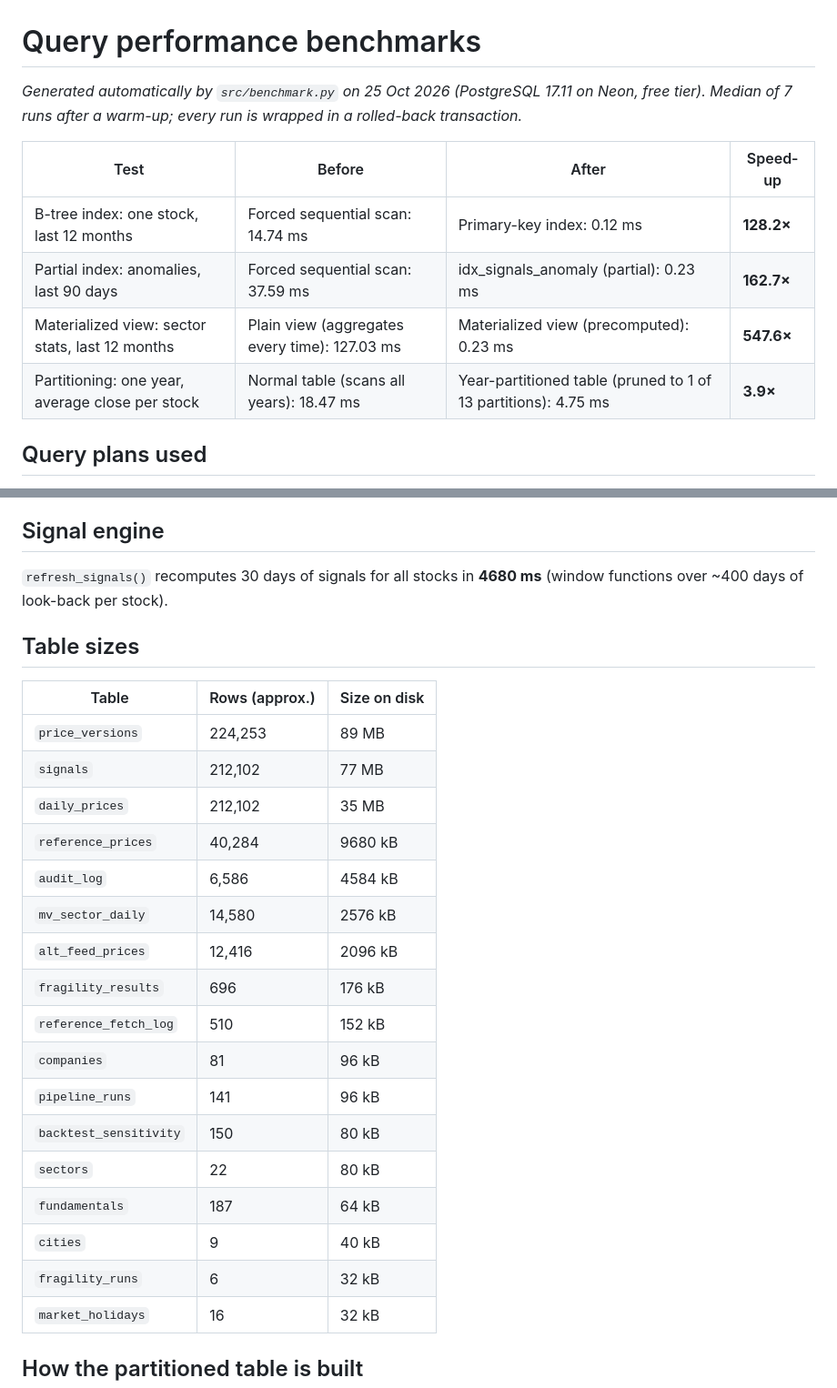
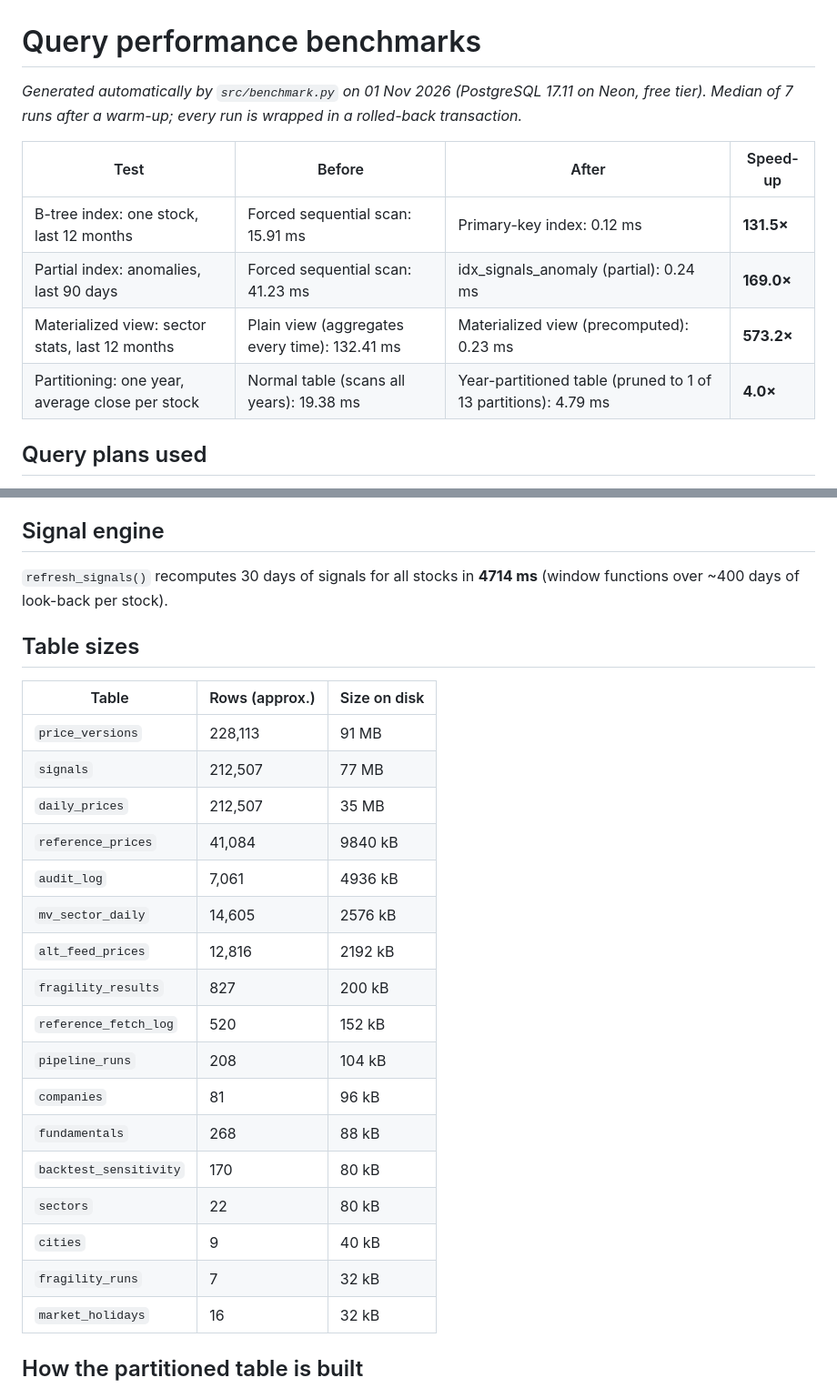
Before and after one commit to Bhavex/market-intelligence-pg, a Markdown page: docs/BENCHMARKS.md, 2 parts joined by grey strips. Shown at 91% size. Rendered like a GitHub page.

Commit message:
Update benchmark results

```diff
--- a/docs/BENCHMARKS.md
+++ b/docs/BENCHMARKS.md
@@ -1,13 +1,13 @@
 # Query performance benchmarks
 
-_Generated automatically by `src/benchmark.py` on 25 Oct 2026 (PostgreSQL 17.11 on Neon, free tier). Median of 7 runs after a warm-up; every run is wrapped in a rolled-back transaction._
+_Generated automatically by `src/benchmark.py` on 01 Nov 2026 (PostgreSQL 17.11 on Neon, free tier). Median of 7 runs after a warm-up; every run is wrapped in a rolled-back transaction._
 
 | Test | Before | After | Speed-up |
 |---|---|---|---|
-| B-tree index: one stock, last 12 months | Forced sequential scan: 14.74 ms | Primary-key index: 0.12 ms | **128.2×** |
-| Partial index: anomalies, last 90 days | Forced sequential scan: 37.59 ms | idx_signals_anomaly (partial): 0.23 ms | **162.7×** |
-| Materialized view: sector stats, last 12 months | Plain view (aggregates every time): 127.03 ms | Materialized view (precomputed): 0.23 ms | **547.6×** |
-| Partitioning: one year, average close per stock | Normal table (scans all years): 18.47 ms | Year-partitioned table (pruned to 1 of 13 partitions): 4.75 ms | **3.9×** |
+| B-tree index: one stock, last 12 months | Forced sequential scan: 15.91 ms | Primary-key index: 0.12 ms | **131.5×** |
+| Partial index: anomalies, last 90 days | Forced sequential scan: 41.23 ms | idx_signals_anomaly (partial): 0.24 ms | **169.0×** |
+| Materialized view: sector stats, last 12 months | Plain view (aggregates every time): 132.41 ms | Materialized view (precomputed): 0.23 ms | **573.2×** |
+| Partitioning: one year, average close per stock | Normal table (scans all years): 19.38 ms | Year-partitioned table (pruned to 1 of 13 partitions): 4.79 ms | **4.0×** |
 
 ## Query plans used
 
@@ -29,28 +29,28 @@ _Generated automatically by `src/benchmark.py` on 25 Oct 2026 (PostgreSQL 17.11
 
 ## Signal engine
 
-`refresh_signals()` recomputes 30 days of signals for all stocks in **4680 ms** (window functions over ~400 days of look-back per stock).
+`refresh_signals()` recomputes 30 days of signals for all stocks in **4714 ms** (window functions over ~400 days of look-back per stock).
 
 ## Table sizes
 
 | Table | Rows (approx.) | Size on disk |
 |---|---|---|
-| `price_versions` | 224,253 | 89 MB |
-| `signals` | 212,102 | 77 MB |
-| `daily_prices` | 212,102 | 35 MB |
-| `reference_prices` | 40,284 | 9680 kB |
-| `audit_log` | 6,586 | 4584 kB |
-| `mv_sector_daily` | 14,580 | 2576 kB |
-| `alt_feed_prices` | 12,416 | 2096 kB |
-| `fragility_results` | 696 | 176 kB |
-| `reference_fetch_log` | 510 | 152 kB |
+| `price_versions` | 228,113 | 91 MB |
+| `signals` | 212,507 | 77 MB |
+| `daily_prices` | 212,507 | 35 MB |
+| `reference_prices` | 41,084 | 9840 kB |
+| `audit_log` | 7,061 | 4936 kB |
+| `mv_sector_daily` | 14,605 | 2576 kB |
+| `alt_feed_prices` | 12,816 | 2192 kB |
+| `fragility_results` | 827 | 200 kB |
+| `reference_fetch_log` | 520 | 152 kB |
+| `pipeline_runs` | 208 | 104 kB |
 | `companies` | 81 | 96 kB |
-| `pipeline_runs` | 141 | 96 kB |
-| `backtest_sensitivity` | 150 | 80 kB |
+| `fundamentals` | 268 | 88 kB |
+| `backtest_sensitivity` | 170 | 80 kB |
 | `sectors` | 22 | 80 kB |
-| `fundamentals` | 187 | 64 kB |
 | `cities` | 9 | 40 kB |
-| `fragility_runs` | 6 | 32 kB |
+| `fragility_runs` | 7 | 32 kB |
 | `market_holidays` | 16 | 32 kB |
 
 ## How the partitioned table is built
```
